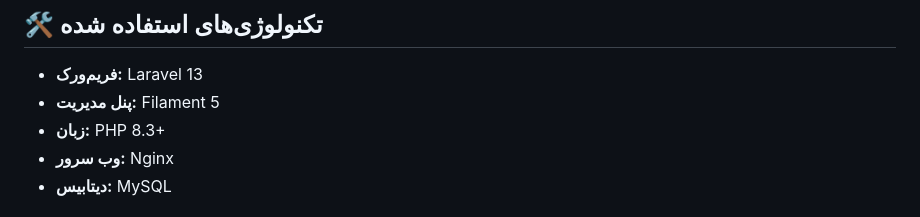
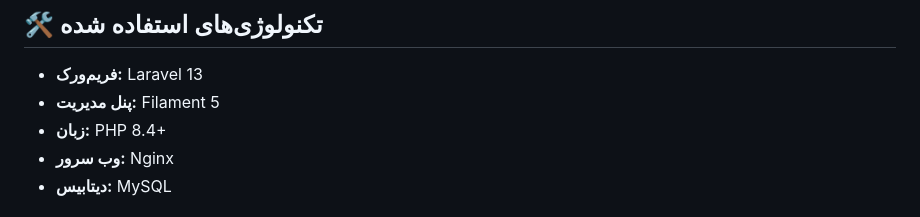
Before and after one commit to lkacom/vpanel, a Markdown page: README.md, the part around the change. Rendered like a GitHub page.

Commit message:
change php ver

```diff
--- a/README.md
+++ b/README.md
@@ -79,7 +79,7 @@
 
 * **فریم‌ورک:** Laravel 13
 * **پنل مدیریت:** Filament 5
-* **زبان:** PHP 8.3+
+* **زبان:** PHP 8.4+
 * **وب سرور:** Nginx
 * **دیتابیس:** MySQL
 
```
